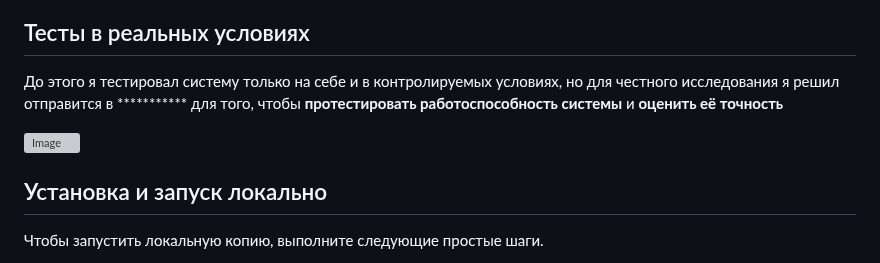
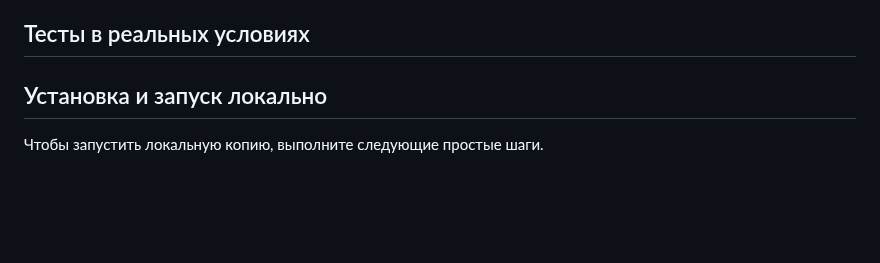
Before and after one commit to ObamaObama444/Sway, a Markdown page: README.md, the part around the change. Rendered like a GitHub page; blank space fills up the shorter version; grey boxes are pictures that could not be loaded.

```diff
--- a/README.md
+++ b/README.md
@@ -310,11 +310,6 @@ YOLOv8m - это модель компьютерного зрения от ко
 
 
 ## Тесты в реальных условиях
-До этого я тестировал систему только на себе и в контролируемых условиях, но для честного исследования я решил отправится в ***********
-для того, чтобы **протестировать работоспособность системы** и **оценить её точность**
-
-![Image](https://github.com/user-attachments/assets/7be5d72a-5d8b-4ce9-b494-7fbbf51ef884)
-
 
 ## Установка и запуск локально
 
```
